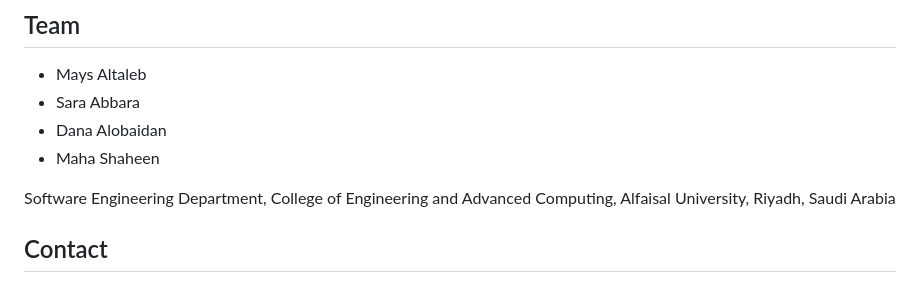
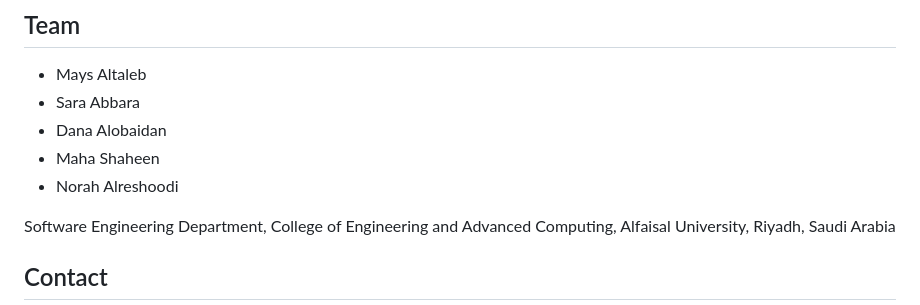
Before and after one commit to dalobaidan/AccessX, a Markdown page: README.md, the part around the change. Rendered like a GitHub page.

Commit message:
Norah Alreshoodi

```diff
--- a/README.md
+++ b/README.md
@@ -85,6 +85,7 @@ The database export/config file isn't included in this repo, since it contains u
 - Sara Abbara
 - Dana Alobaidan
 - Maha Shaheen
+- Norah Alreshoodi
 
 
 Software Engineering Department, College of Engineering and Advanced Computing, Alfaisal University, Riyadh, Saudi Arabia
```
